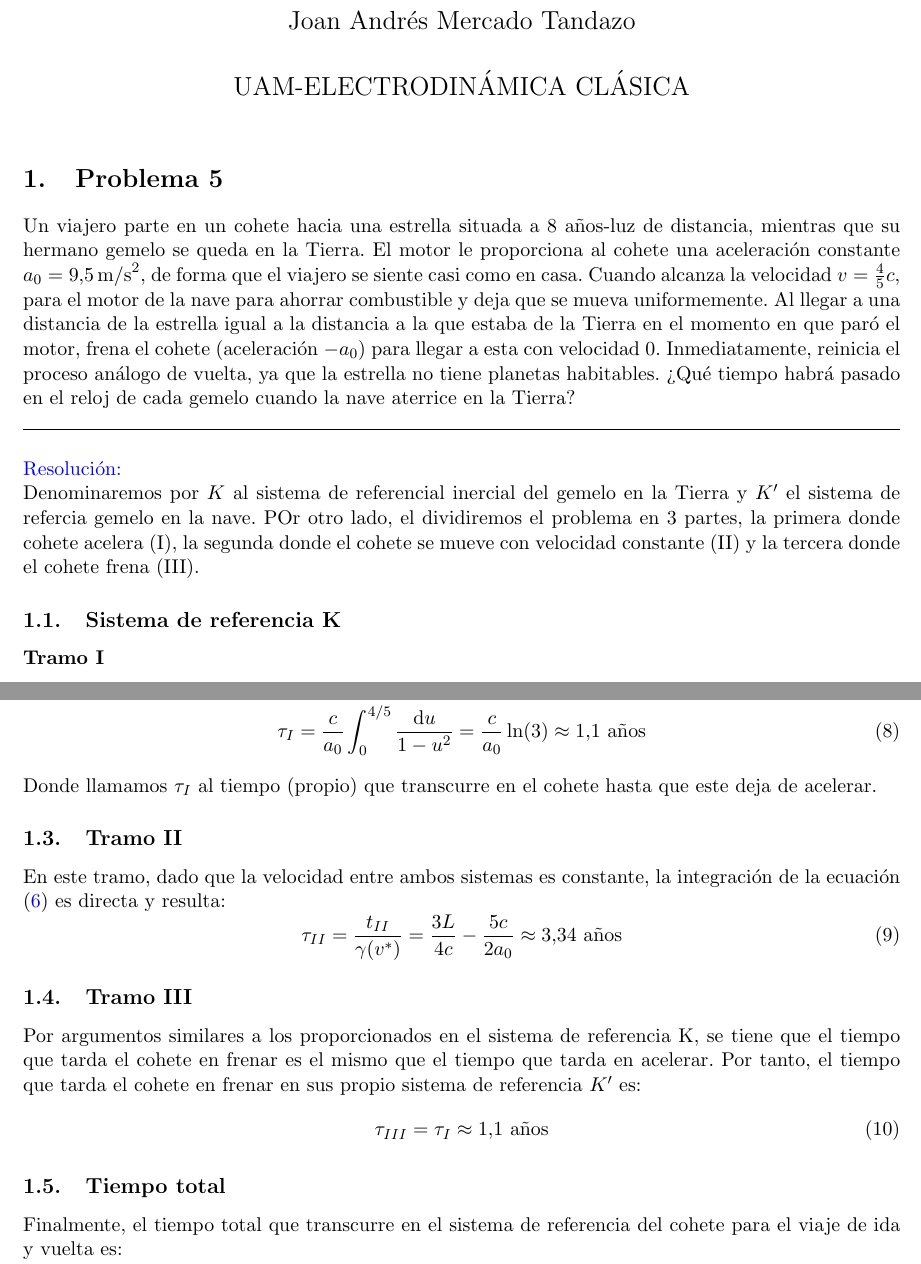
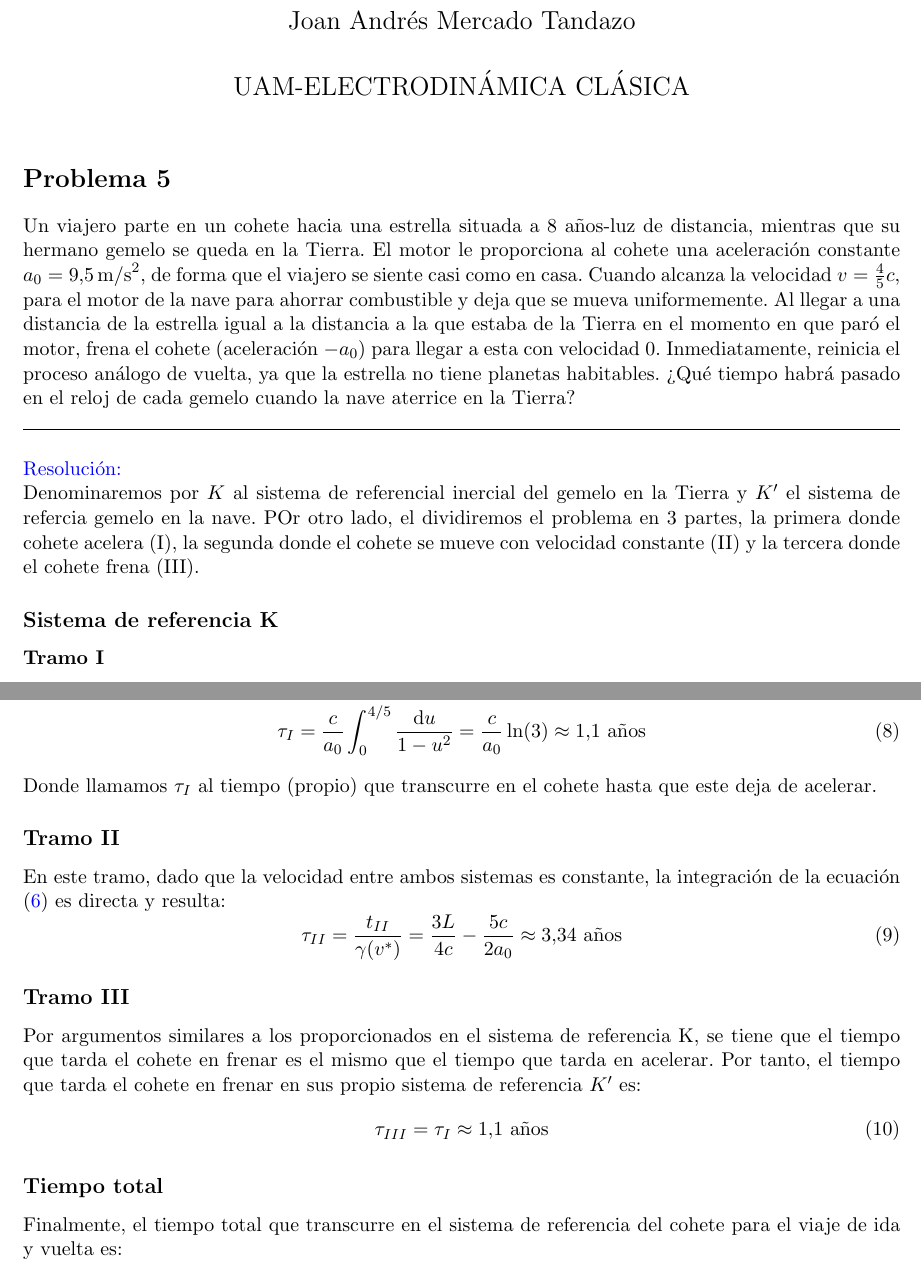
Before and after one commit to Joan271/Entrega-3, a LaTeX document (Entrega_3.tex): two parts of pages 1 and 3 of 3, joined at a grey line, cut so that both start at the same text. Compiled offline with pdfLaTeX.

Commit message:
Arreglos de secciones

```diff
--- a/Entrega_3.tex
+++ b/Entrega_3.tex
@@ -6,7 +6,7 @@
 \begin{document}
 \maketitle
 \brightmode
-\section{Problema 5}
+\section*{Problema 5}
 Un viajero parte en un cohete hacia una estrella situada a 8 años-luz
 de distancia, mientras que su hermano gemelo se queda en la Tierra.
 El motor le proporciona al cohete una aceleración constante $a_0 = 9.5 \, \text{m/s}^2$, de forma que el viajero se siente casi como en casa. Cuando alcanza
@@ -24,7 +24,7 @@ Tierra?
 {\color{blue} Resolución:}\\
 Denominaremos por $K$ al sistema de referencial inercial del gemelo en la Tierra y $K'$ el sistema de refercia gemelo en la nave. POr otro lado, el dividiremos el problema en 3 partes, la primera donde cohete acelera (I), la segunda donde el cohete se mueve con velocidad constante (II) y la tercera donde el cohete frena (III).\par
 
-\subsection{Sistema de referencia K}
+\subsection*{Sistema de referencia K}
 \subsubsection*{Tramo I}
 En el sistema de referencia $K'$ el cohete presenta una aceleración constante $a_0$ en la dirección de la estrella. Según la transformación de las aceleraciones se tiene:
 \begin{equation}
@@ -76,17 +76,17 @@ Aunque podríamos obtener la velocidad del cohete en función de la aceleración
     \tau_I =  \dfrac{c}{a_0}\int_{0}^{4/5} \dfrac{\dd{u}}{1-u^2} = \dfrac{c }{a_0} \ln(3) \approx 1.1 \textrm{ años}
 \end{align}
 Donde llamamos $\tau_I$ al tiempo (propio) que transcurre en el cohete hasta que este deja de acelerar.
-\subsection{Tramo II}
+\subsection*{Tramo II}
 En este tramo, dado que la velocidad entre ambos sistemas es constante, la integración de la ecuación \eqref{Tiempo propio} es directa y resulta:
 \begin{equation}
     \tau_{II} = \dfrac{t_{II}}{\gamma(v^*)}=\dfrac{3L}{4c} - \dfrac{5c}{2a_0} \approx 3.34 \textrm{ años}
 \end{equation}
-\subsection{Tramo III}
+\subsection*{Tramo III}
 Por argumentos similares a los proporcionados en el sistema de referencia K, se tiene que el tiempo que tarda el cohete en frenar es el mismo que el tiempo que tarda en acelerar. Por tanto, el tiempo que tarda el cohete en frenar en sus propio sistema de referencia $K'$ es:
 \begin{equation}
     \tau_{III} = \tau_I \approx 1.1 \textrm{ años}
 \end{equation}
-\subsection{Tiempo total}
+\subsection*{Tiempo total}
 Finalmente, el tiempo total que transcurre en el sistema de referencia del cohete para el viaje de ida y vuelta es:
 \begin{equation}
     \tau = 2(\tau_I + \tau_{II}) = 2(1.1 + 3.34) \textrm{ años} = 8.88 \textrm{años}
```
Also changed, not shown: Entrega_3.pdf, Entrega_3.tex (2 more changed lines).
